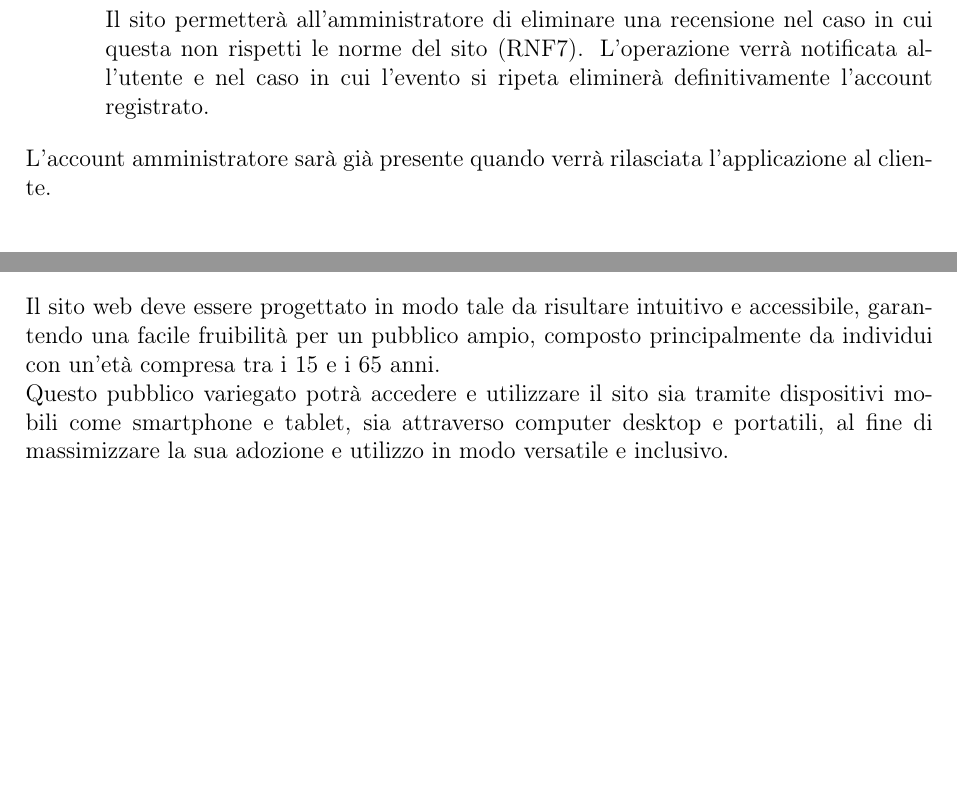
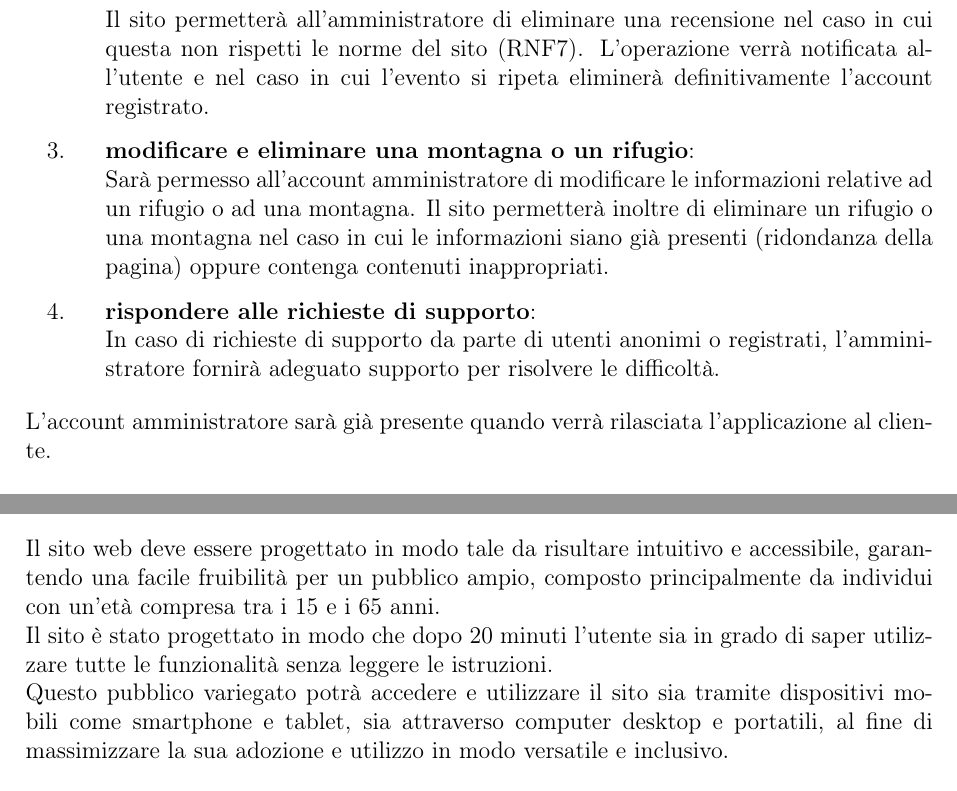
Before and after one commit to MountainWonders-G24/Deliverables, a LaTeX document (D1/D1.tex): two parts of pages 5 and 10 of 16 before the commit and two parts of pages 5 and 11 of 17 after it, joined at a grey line, cut so that both start at the same text, the shorter picture padded with empty space. Compiled offline with pdfLaTeX.

Commit message:
D1 modified

```diff
--- a/D1/D1.tex
+++ b/D1/D1.tex
@@ -141,8 +142,15 @@ Il sito dovrà presentare una pagina dedicata alla registrazione di un nuovo ute
 Nel sito web sarà presente un account amministratore, che avrà accesso a funzionalità privilegiate e poteri estesi all'interno del sito.\\
 L'account admin sarà fondamentale per la gestione e il controllo completo del sito web. Di seguito sono elencate le principali caratteristiche e le responsabilità dell'account admin:
  \begin{enumerate} [leftmargin=40pt]
-     \item \textbf{eliminare utenti registrati}:\\ qualora un utente registrato non rispetti le norme del sito (RNF7) o voglia eliminare il proprio account, l'applicazione permetterà all'account amministrazione di eliminare l'account con i relativi dati personali inseriti al momento della registrazione.
-     \item \textbf{eliminare una recensione}:\\ Il sito permetterà all'amministratore di eliminare una recensione nel caso in cui questa non rispetti le norme del sito (RNF7). L'operazione verrà notificata all'utente e nel caso in cui l'evento si ripeta eliminerà definitivamente l'account registrato.
+     \item \textbf{eliminare utenti registrati}:\newline Qualora un utente registrato non rispetti le norme del sito (RNF7) o voglia eliminare il proprio account, l'applicazione permetterà all'account amministrazione di eliminare l'account con i relativi dati personali inseriti al momento della registrazione.
+     \item \textbf{eliminare una recensione}:\newline Il sito permetterà all'amministratore di eliminare una recensione nel caso in cui questa non rispetti le norme del sito (RNF7). L'operazione verrà notificata all'utente e nel caso in cui l'evento si ripeta eliminerà definitivamente l'account registrato.
+     \item \textbf{modificare e eliminare una montagna o un rifugio}:\newline
+    Sarà permesso all'account amministratore di modificare le informazioni relative ad un rifugio o ad una montagna. Il sito permetterà inoltre di eliminare un rifugio o una montagna nel caso in cui le informazioni siano già presenti (ridondanza della pagina) oppure contenga contenuti inappropriati.
+    \item \textbf{rispondere alle richieste di supporto}:\newline
+    In caso di richieste di supporto da parte di utenti anonimi o registrati, l'amministratore fornirà adeguato supporto per risolvere le difficoltà.
+
+
+
  \end{enumerate}
  L'account amministratore sarà già presente quando verrà rilasciata l'applicazione al cliente.
 
@@ -287,6 +295,7 @@ Per poter rendere affidabile la web app, i dati inseriti dagli utenti verranno s
 
 \subsection*{RNF5 Usabilità}
 Il sito web deve essere progettato in modo tale da risultare intuitivo e accessibile, garantendo una facile fruibilità per un pubblico ampio, composto principalmente da individui con un'età compresa tra i 15 e i 65 anni.\\
+Il sito è stato progettato in modo che dopo 20 minuti l'utente sia in grado di saper utilizzare tutte le funzionalità senza leggere le istruzioni.\\
 Questo pubblico variegato potrà accedere e utilizzare il sito sia tramite dispositivi mobili come smartphone e tablet, sia attraverso computer desktop e portatili, al fine di massimizzare la sua adozione e utilizzo in modo versatile e inclusivo.
 
 
```
Also changed, not shown: D1/D1.tex (9 more changed lines).
